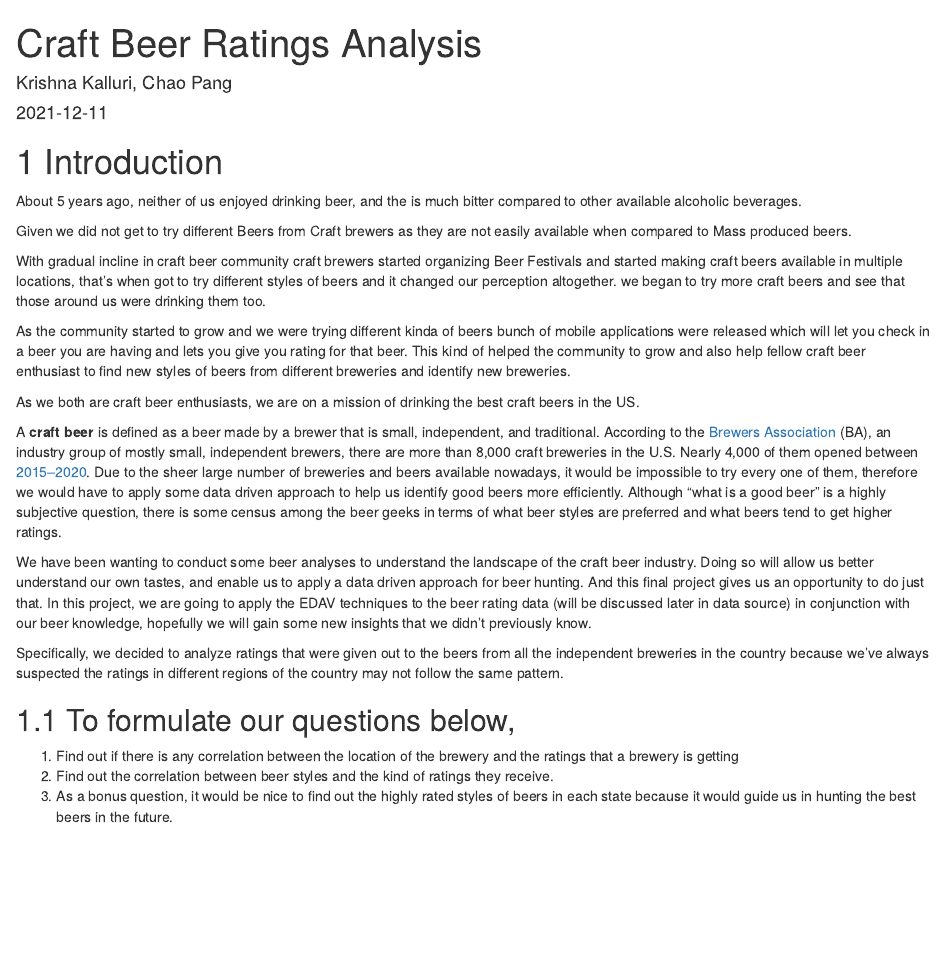
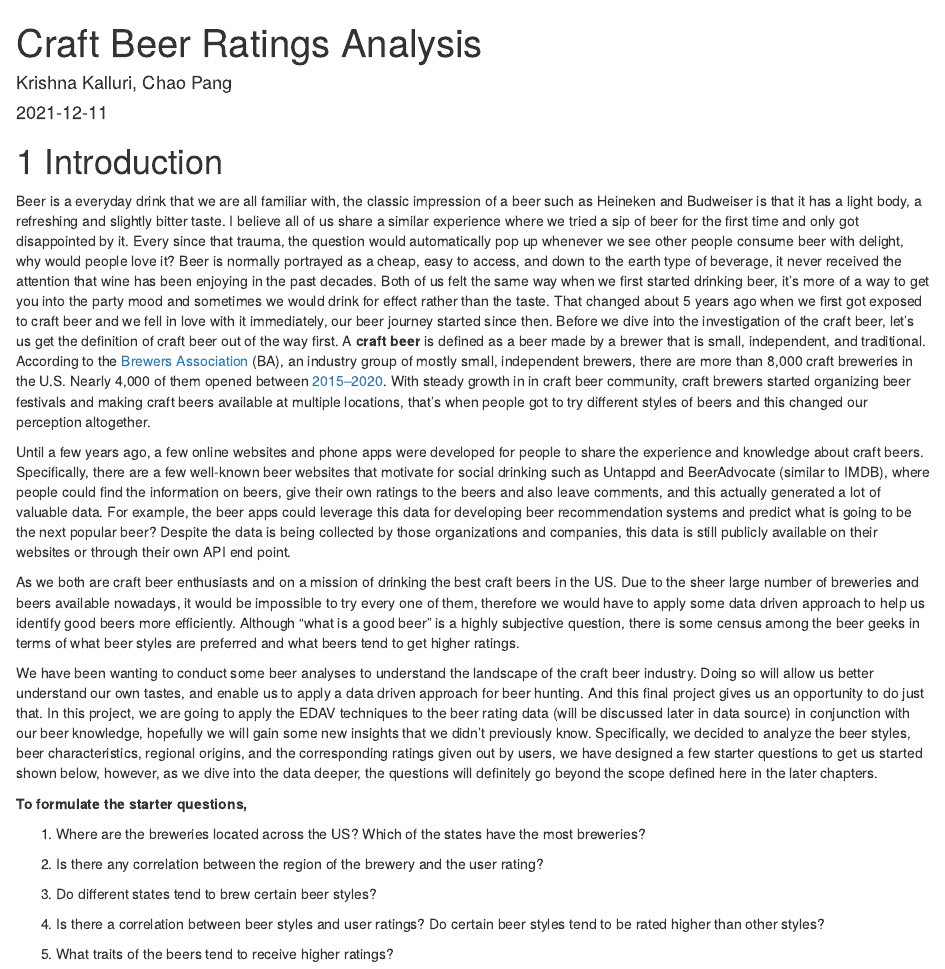
Before and after one commit to kkcp-dsi/CraftBeerRatingsAnalysis, an R Markdown document (index.Rmd): the page in a window 1100 px wide, from its top. Rendered offline with R 4.5, knitr and Pandoc, with nearby package versions; drawn as R Markdown's standard HTML page in place of the format the file asks for.

Commit message:
updated Intro in index.Rmd

```diff
--- a/index.Rmd
+++ b/index.Rmd
@@ -10,53 +10,80 @@ editor_options:
 
 # Introduction
 
-About 5 years ago, neither of us enjoyed drinking beer, and the
-is much bitter compared to other available alcoholic beverages.
-
-Given we
-did not get to try different Beers from Craft brewers as they are not
-easily available when compared to Mass produced beers.
-
-With gradual incline in craft beer community craft brewers started organizing Beer
-Festivals and started making craft beers available in multiple
-locations, that's when got to try different styles of beers and it
-changed our perception altogether. we began to try more craft beers and
-see that those around us were drinking them too.
-
-
-
-
-As the community started to grow and we were trying different kinda of
-beers bunch of mobile applications were released which will let you
-check in a beer you are having and lets you give you rating for that
-beer. This kind of helped the community to grow and also help fellow
-craft beer enthusiast to find new styles of beers from different
-breweries and identify new breweries.
-
-
-As we both are craft beer enthusiasts, we are on a mission of drinking the best craft beers in the US.
-
-
-A **craft beer** is defined as a beer made by a brewer that is small, independent, and traditional. According to the [Brewers
+Beer is a everyday drink that we are all familiar with, the classic
+impression of a beer such as Heineken and Budweiser is that it has a
+light body, a refreshing and slightly bitter taste. I believe all of us
+share a similar experience where we tried a sip of beer for the first
+time and only got disappointed by it. Every since that trauma, the
+question would automatically pop up whenever we see other people consume
+beer with delight, why would people love it? Beer is normally portrayed
+as a cheap, easy to access, and down to the earth type of beverage, it
+never received the attention that wine has been enjoying in the past
+decades. Both of us felt the same way when we first started drinking
+beer, it's more of a way to get you into the party mood and sometimes we
+would drink for effect rather than the taste. That changed about 5 years
+ago when we first got exposed to craft beer and we fell in love with it
+immediately, our beer journey started since then. Before we dive into
+the investigation of the craft beer, let's us get the definition of
+craft beer out of the way first. A **craft beer** is defined as a beer
+made by a brewer that is small, independent, and traditional. According
+to the [Brewers
 Association](https://www.brewersassociation.org/statistics-and-data/craft-brewer-definition/)
 (BA), an industry group of mostly small, independent brewers, there are
 more than 8,000 craft breweries in the U.S. Nearly 4,000 of them opened
 between
-[2015--2020](https://www.brewersassociation.org/statistics-and-data/national-beer-stats/). Due to the sheer large number of breweries and beers available nowadays, it would be impossible to try every one of them, therefore we would have to apply some data driven approach to help us identify good beers more efficiently. Although "what is a good beer" is a highly subjective question, there is some census among the beer geeks in terms of what beer styles are preferred and what beers tend to get higher ratings.
+[2015--2020](https://www.brewersassociation.org/statistics-and-data/national-beer-stats/).
+With steady growth in in craft beer community, craft brewers started
+organizing beer festivals and making craft beers available at multiple
+locations, that's when people got to try different styles of beers and
+this changed our perception altogether.
 
-We have been wanting to conduct some beer analyses to understand the landscape of the craft beer industry. Doing so will allow us better understand our own tastes, and enable us to apply a data driven approach for beer hunting. And this final project gives us an opportunity to do just that. In this project, we are going to apply the EDAV techniques to the beer rating data (will be discussed later in data source) in conjunction with our beer knowledge, hopefully we will gain some new insights that we didn't previously know.
+Until a few years ago, a few online websites and phone apps were
+developed for people to share the experience and knowledge about craft
+beers. Specifically, there are a few well-known beer websites that
+motivate for social drinking such as Untappd and BeerAdvocate (similar
+to IMDB), where people could find the information on beers, give their
+own ratings to the beers and also leave comments, and this actually
+generated a lot of valuable data. For example, the beer apps could
+leverage this data for developing beer recommendation systems and
+predict what is going to be the next popular beer? Despite the data is
+being collected by those organizations and companies, this data is still
+publicly available on their websites or through their own API end point.
 
-Specifically, we decided to analyze ratings
-that were given out to the beers from all the independent breweries in
-the country because we've always suspected the ratings in different
-regions of the country may not follow the same pattern.
+As we both are craft beer enthusiasts and on a mission of drinking the
+best craft beers in the US. Due to the sheer large number of breweries
+and beers available nowadays, it would be impossible to try every one of
+them, therefore we would have to apply some data driven approach to help
+us identify good beers more efficiently. Although "what is a good beer"
+is a highly subjective question, there is some census among the beer
+geeks in terms of what beer styles are preferred and what beers tend to
+get higher ratings.
 
-## To formulate our questions below,
+We have been wanting to conduct some beer analyses to understand the
+landscape of the craft beer industry. Doing so will allow us better
+understand our own tastes, and enable us to apply a data driven approach
+for beer hunting. And this final project gives us an opportunity to do
+just that. In this project, we are going to apply the EDAV techniques to
+the beer rating data (will be discussed later in data source) in
+conjunction with our beer knowledge, hopefully we will gain some new
+insights that we didn't previously know. Specifically, we decided to
+analyze the beer styles, beer characteristics, regional origins, and the
+corresponding ratings given out by users, we have designed a few starter
+questions to get us started shown below, however, as we dive into the
+data deeper, the questions will definitely go beyond the scope defined
+here in the later chapters.
 
-1.  Find out if there is any correlation between the location of the
-    brewery and the ratings that a brewery is getting
-2.  Find out the correlation between beer styles and the kind of ratings
-    they receive.
-3.  As a bonus question, it would be nice to find out the highly rated
-    styles of beers in each state because it would guide us in hunting
-    the best beers in the future.
+**To formulate the starter questions,**
+
+1.  Where are the breweries located across the US? Which of the states
+    have the most breweries?
+
+2.  Is there any correlation between the region of the brewery and the
+    user rating?
+
+3.  Do different states tend to brew certain beer styles?
+
+4.  Is there a correlation between beer styles and user ratings? Do
+    certain beer styles tend to be rated higher than other styles?
+
+5.  What traits of the beers tend to receive higher ratings?
```
